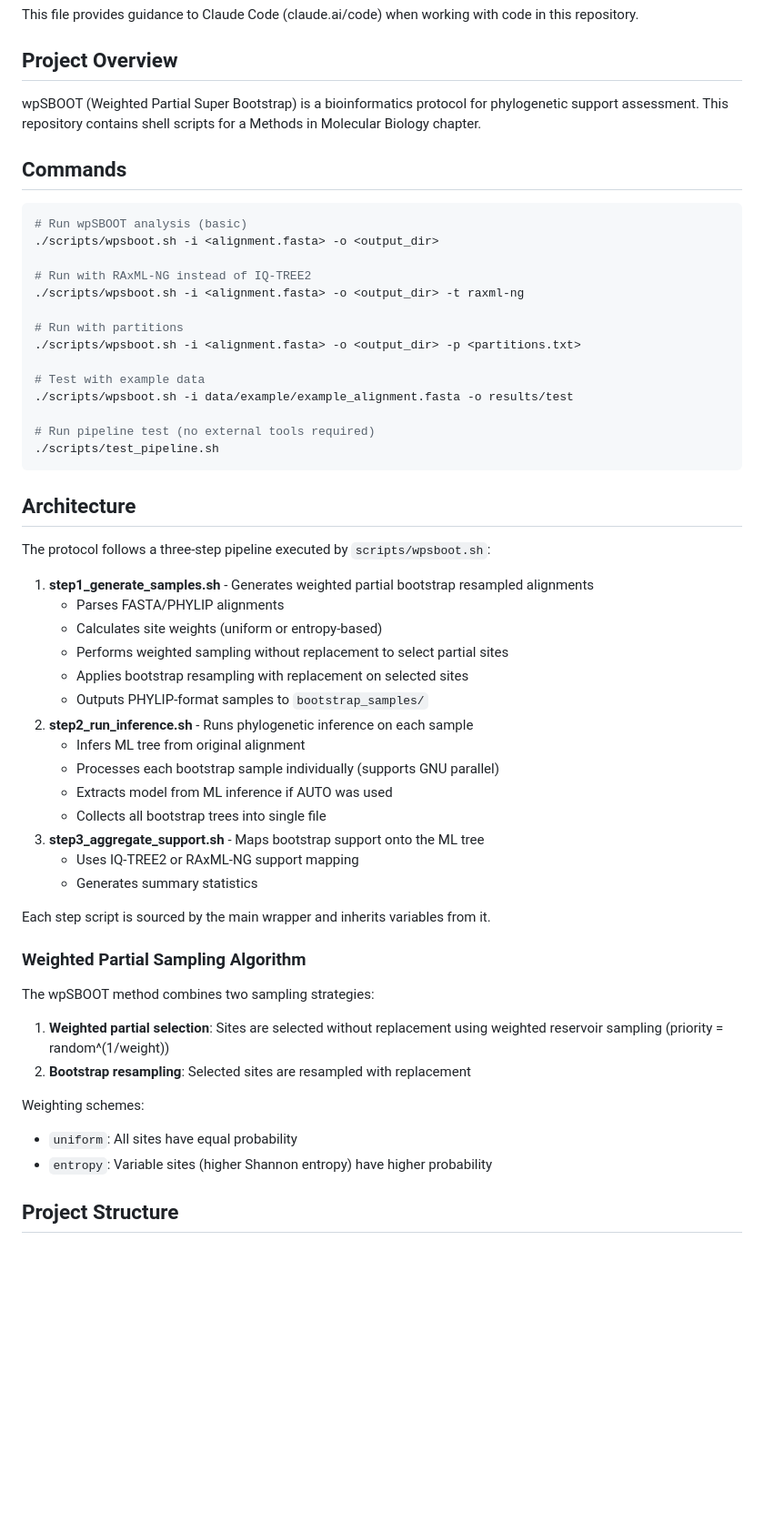
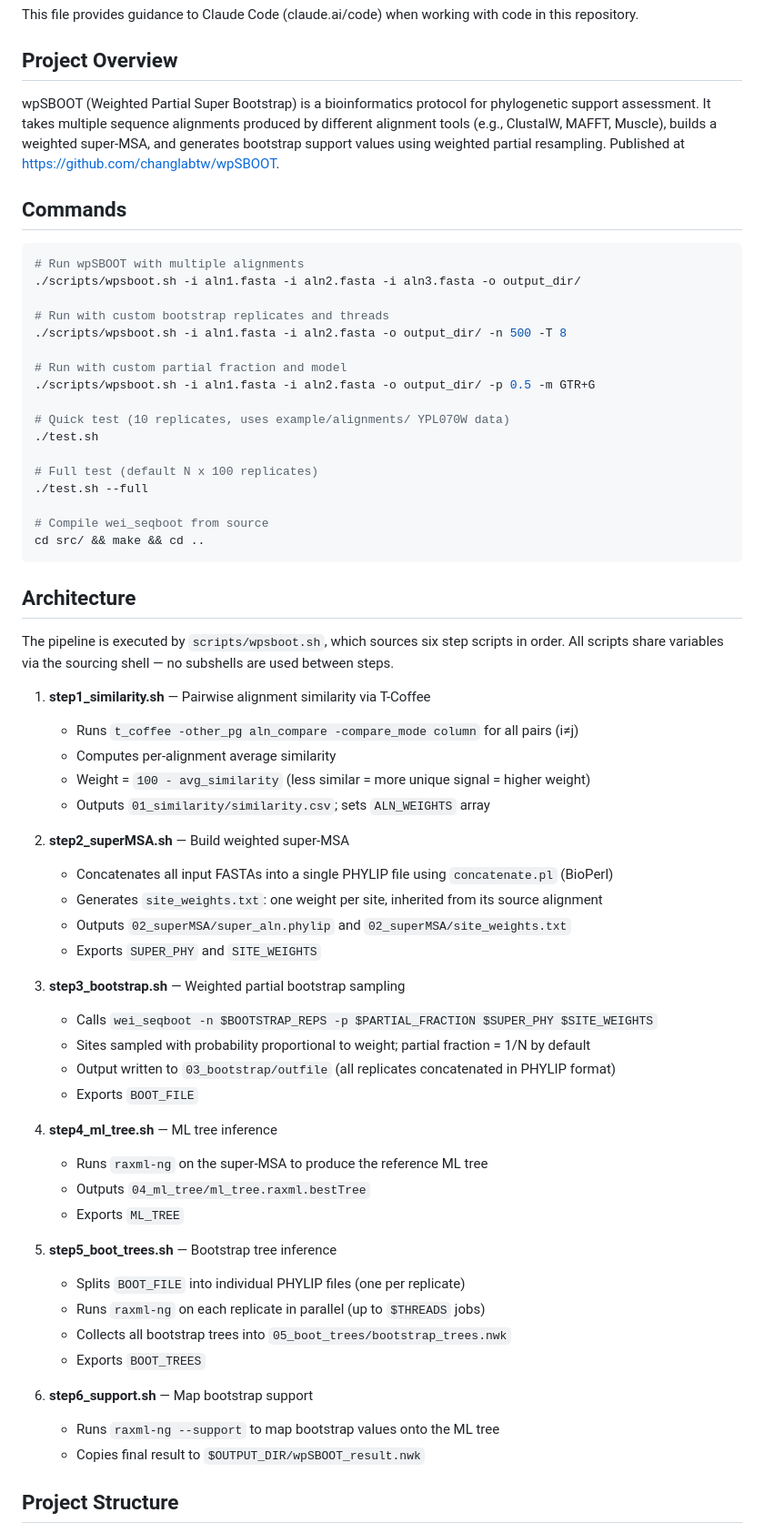
Before and after one commit to changlabtw/wpSBOOT, a Markdown page: CLAUDE.md, the part around one of its changes. Shown at 91% size. Drawn GitHub-style; blank space fills up the shorter version.

````diff
--- a/CLAUDE.md
+++ b/CLAUDE.md
@@ -4,57 +4,66 @@ This file provides guidance to Claude Code (claude.ai/code) when working with co
 
 ## Project Overview
 
-wpSBOOT (Weighted Partial Super Bootstrap) is a bioinformatics protocol for phylogenetic support assessment. This repository contains shell scripts for a Methods in Molecular Biology chapter.
+wpSBOOT (Weighted Partial Super Bootstrap) is a bioinformatics protocol for phylogenetic support assessment. It takes multiple sequence alignments produced by different alignment tools (e.g., ClustalW, MAFFT, Muscle), builds a weighted super-MSA, and generates bootstrap support values using weighted partial resampling. Published at https://github.com/changlabtw/wpSBOOT.
 
 ## Commands
 
 ```bash
-# Run wpSBOOT analysis (basic)
-./scripts/wpsboot.sh -i <alignment.fasta> -o <output_dir>
+# Run wpSBOOT with multiple alignments
+./scripts/wpsboot.sh -i aln1.fasta -i aln2.fasta -i aln3.fasta -o output_dir/
 
-# Run with RAxML-NG instead of IQ-TREE2
-./scripts/wpsboot.sh -i <alignment.fasta> -o <output_dir> -t raxml-ng
+# Run with custom bootstrap replicates and threads
+./scripts/wpsboot.sh -i aln1.fasta -i aln2.fasta -o output_dir/ -n 500 -T 8
 
-# Run with partitions
-./scripts/wpsboot.sh -i <alignment.fasta> -o <output_dir> -p <partitions.txt>
+# Run with custom partial fraction and model
+./scripts/wpsboot.sh -i aln1.fasta -i aln2.fasta -o output_dir/ -p 0.5 -m GTR+G
 
-# Test with example data
-./scripts/wpsboot.sh -i data/example/example_alignment.fasta -o results/test
+# Quick test (10 replicates, uses example/alignments/ YPL070W data)
+./test.sh
 
-# Run pipeline test (no external tools required)
-./scripts/test_pipeline.sh
+# Full test (default N x 100 replicates)
+./test.sh --full
+
+# Compile wei_seqboot from source
+cd src/ && make && cd ..
 ```
 
 ## Architecture
 
-The protocol follows a three-step pipeline executed by `scripts/wpsboot.sh`:
+The pipeline is executed by `scripts/wpsboot.sh`, which sources six step scripts in order. All scripts share variables via the sourcing shell — no subshells are used between steps.
 
-1. **step1_generate_samples.sh** - Generates weighted partial bootstrap resampled alignments
-   - Parses FASTA/PHYLIP alignments
-   - Calculates site weights (uniform or entropy-based)
-   - Performs weighted sampling without replacement to select partial sites
-   - Applies bootstrap resampling with replacement on selected sites
-   - Outputs PHYLIP-format samples to `bootstrap_samples/`
-2. **step2_run_inference.sh** - Runs phylogenetic inference on each sample
-   - Infers ML tree from original alignment
-   - Processes each bootstrap sample individually (supports GNU parallel)
-   - Extracts model from ML inference if AUTO was used
-   - Collects all bootstrap trees into single file
-3. **step3_aggregate_support.sh** - Maps bootstrap support onto the ML tree
-   - Uses IQ-TREE2 or RAxML-NG support mapping
-   - Generates summary statistics
+1. **step1_similarity.sh** — Pairwise alignment similarity via T-Coffee
+   - Runs `t_coffee -other_pg aln_compare -compare_mode column` for all pairs (i≠j)
+   - Computes per-alignment average similarity
+   - Weight = `100 - avg_similarity` (less similar = more unique signal = higher weight)
+   - Outputs `01_similarity/similarity.csv`; sets `ALN_WEIGHTS` array
 
-Each step script is sourced by the main wrapper and inherits variables from it.
+2. **step2_superMSA.sh** — Build weighted super-MSA
+   - Concatenates all input FASTAs into a single PHYLIP file using `concatenate.pl` (BioPerl)
+   - Generates `site_weights.txt`: one weight per site, inherited from its source alignment
+   - Outputs `02_superMSA/super_aln.phylip` and `02_superMSA/site_weights.txt`
+   - Exports `SUPER_PHY` and `SITE_WEIGHTS`
 
-### Weighted Partial Sampling Algorithm
+3. **step3_bootstrap.sh** — Weighted partial bootstrap sampling
+   - Calls `wei_seqboot -n $BOOTSTRAP_REPS -p $PARTIAL_FRACTION $SUPER_PHY $SITE_WEIGHTS`
+   - Sites sampled with probability proportional to weight; partial fraction = 1/N by default
+   - Output written to `03_bootstrap/outfile` (all replicates concatenated in PHYLIP format)
+   - Exports `BOOT_FILE`
 
-The wpSBOOT method combines two sampling strategies:
-1. **Weighted partial selection**: Sites are selected without replacement using weighted reservoir sampling (priority = random^(1/weight))
-2. **Bootstrap resampling**: Selected sites are resampled with replacement
+4. **step4_ml_tree.sh** — ML tree inference
+   - Runs `raxml-ng` on the super-MSA to produce the reference ML tree
+   - Outputs `04_ml_tree/ml_tree.raxml.bestTree`
+   - Exports `ML_TREE`
 
-Weighting schemes:
-- `uniform`: All sites have equal probability
-- `entropy`: Variable sites (higher Shannon entropy) have higher probability
+5. **step5_boot_trees.sh** — Bootstrap tree inference
+   - Splits `BOOT_FILE` into individual PHYLIP files (one per replicate)
+   - Runs `raxml-ng` on each replicate in parallel (up to `$THREADS` jobs)
+   - Collects all bootstrap trees into `05_boot_trees/bootstrap_trees.nwk`
+   - Exports `BOOT_TREES`
+
+6. **step6_support.sh** — Map bootstrap support
+   - Runs `raxml-ng --support` to map bootstrap values onto the ML tree
+   - Copies final result to `$OUTPUT_DIR/wpSBOOT_result.nwk`
 
 ## Project Structure
 
````
Also changed, not shown: other parts of CLAUDE.md (+46 -18 lines).
